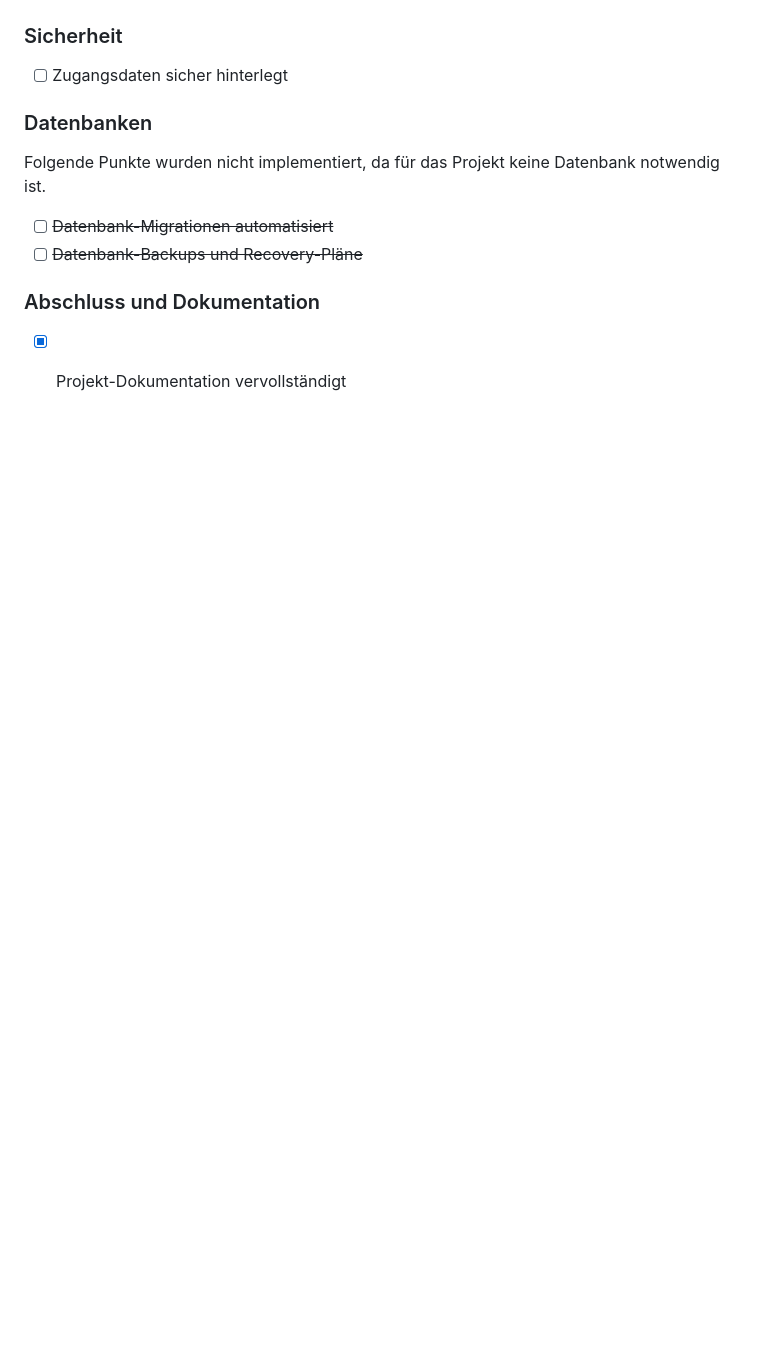
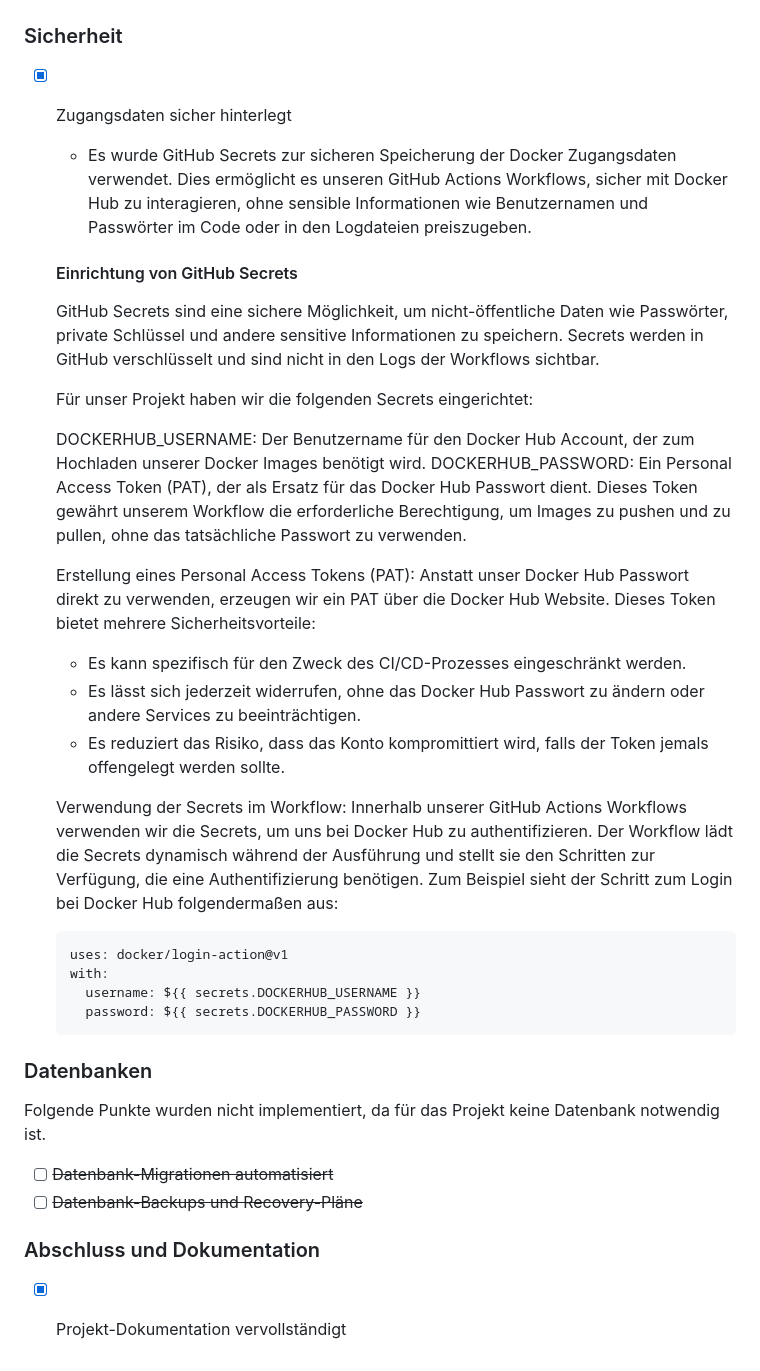
Before and after one commit to ntascha/techdemo-continiousdelivery, a Markdown page: CHECKLIST.md, the part around the change printed below. GitHub-like rendering; blank space fills up the shorter version.

````diff
--- a/CHECKLIST.md
+++ b/CHECKLIST.md
@@ -134,7 +141,33 @@ Allyssa Ulz, Monika Popic, Natascha Baumgartner
 
 
 ### Sicherheit
-- [ ] Zugangsdaten sicher hinterlegt
+- [x] Zugangsdaten sicher hinterlegt
+  * Es wurde GitHub Secrets zur sicheren Speicherung der Docker Zugangsdaten verwendet. Dies ermöglicht es unseren GitHub Actions Workflows, sicher mit Docker Hub zu interagieren, ohne sensible Informationen wie Benutzernamen und Passwörter im Code oder in den Logdateien preiszugeben.
+
+  #### Einrichtung von GitHub Secrets
+  GitHub Secrets sind eine sichere Möglichkeit, um nicht-öffentliche Daten wie Passwörter, private Schlüssel und andere sensitive Informationen zu speichern. Secrets werden in GitHub verschlüsselt und sind nicht in den Logs der Workflows sichtbar.
+
+  Für unser Projekt haben wir die folgenden Secrets eingerichtet:
+
+  DOCKERHUB_USERNAME: Der Benutzername für den Docker Hub Account, der zum Hochladen unserer Docker Images benötigt wird.
+  DOCKERHUB_PASSWORD: Ein Personal Access Token (PAT), der als Ersatz für das Docker Hub Passwort dient. Dieses Token gewährt unserem Workflow die erforderliche Berechtigung, um Images zu pushen und zu pullen, ohne das tatsächliche Passwort zu verwenden.
+
+  Erstellung eines Personal Access Tokens (PAT):
+  Anstatt unser Docker Hub Passwort direkt zu verwenden, erzeugen wir ein PAT über die Docker Hub Website. Dieses Token bietet mehrere Sicherheitsvorteile:
+
+  * Es kann spezifisch für den Zweck des CI/CD-Prozesses eingeschränkt werden.
+  * Es lässt sich jederzeit widerrufen, ohne das Docker Hub Passwort zu ändern oder andere Services zu beeinträchtigen.
+  * Es reduziert das Risiko, dass das Konto kompromittiert wird, falls der Token jemals offengelegt werden sollte.
+
+  Verwendung der Secrets im Workflow:
+  Innerhalb unserer GitHub Actions Workflows verwenden wir die Secrets, um uns bei Docker Hub zu authentifizieren. Der Workflow lädt die Secrets dynamisch während der Ausführung und stellt sie den Schritten zur Verfügung, die eine Authentifizierung benötigen. Zum Beispiel sieht der Schritt zum Login bei Docker Hub folgendermaßen aus:
+
+  ```- name: Login to DockerHub
+  uses: docker/login-action@v1
+  with:
+    username: ${{ secrets.DOCKERHUB_USERNAME }}
+    password: ${{ secrets.DOCKERHUB_PASSWORD }}
+  ```
 
 ### Datenbanken
 Folgende Punkte wurden nicht implementiert, da für das Projekt keine Datenbank notwendig ist.
````
Also changed, not shown: other parts of CHECKLIST.md (+9 -2 lines), src/docker_container.png (added), src/docker_image.png (added).
